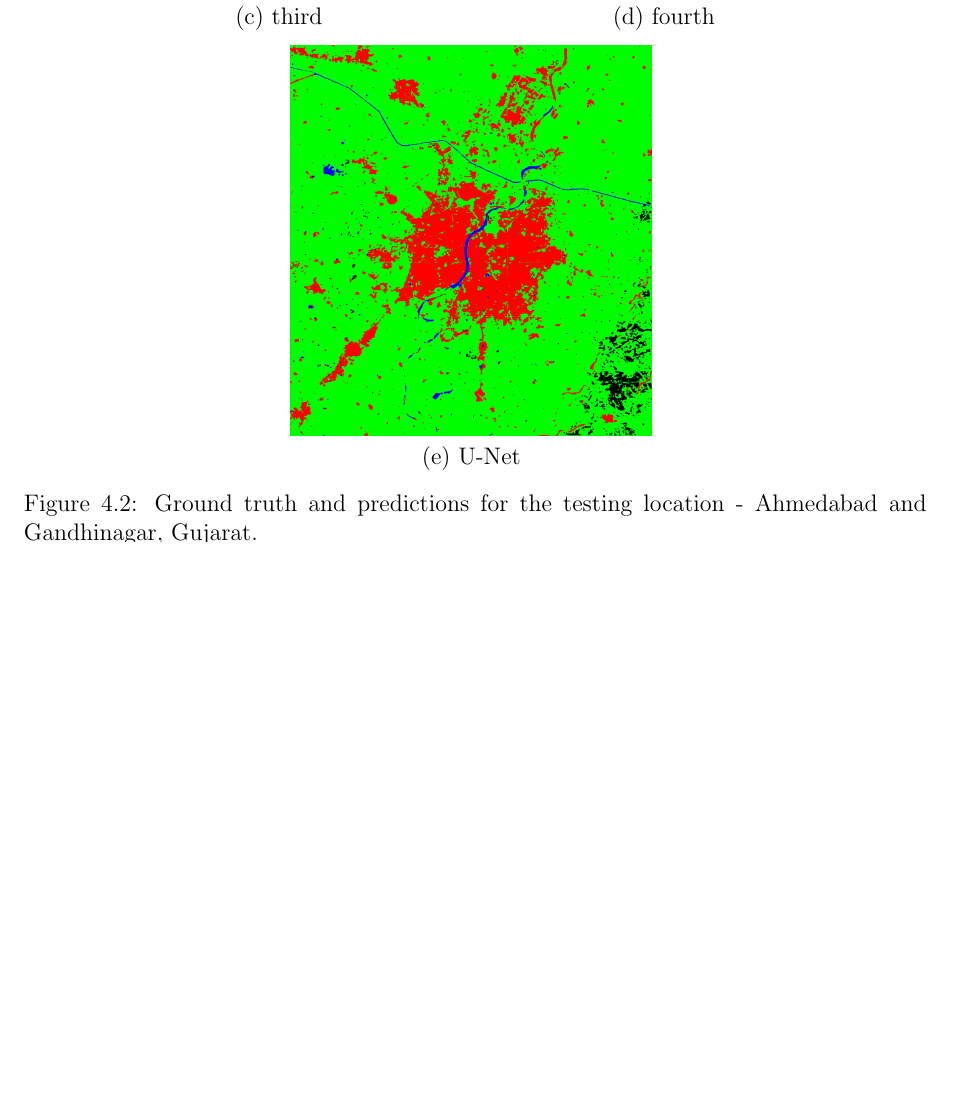
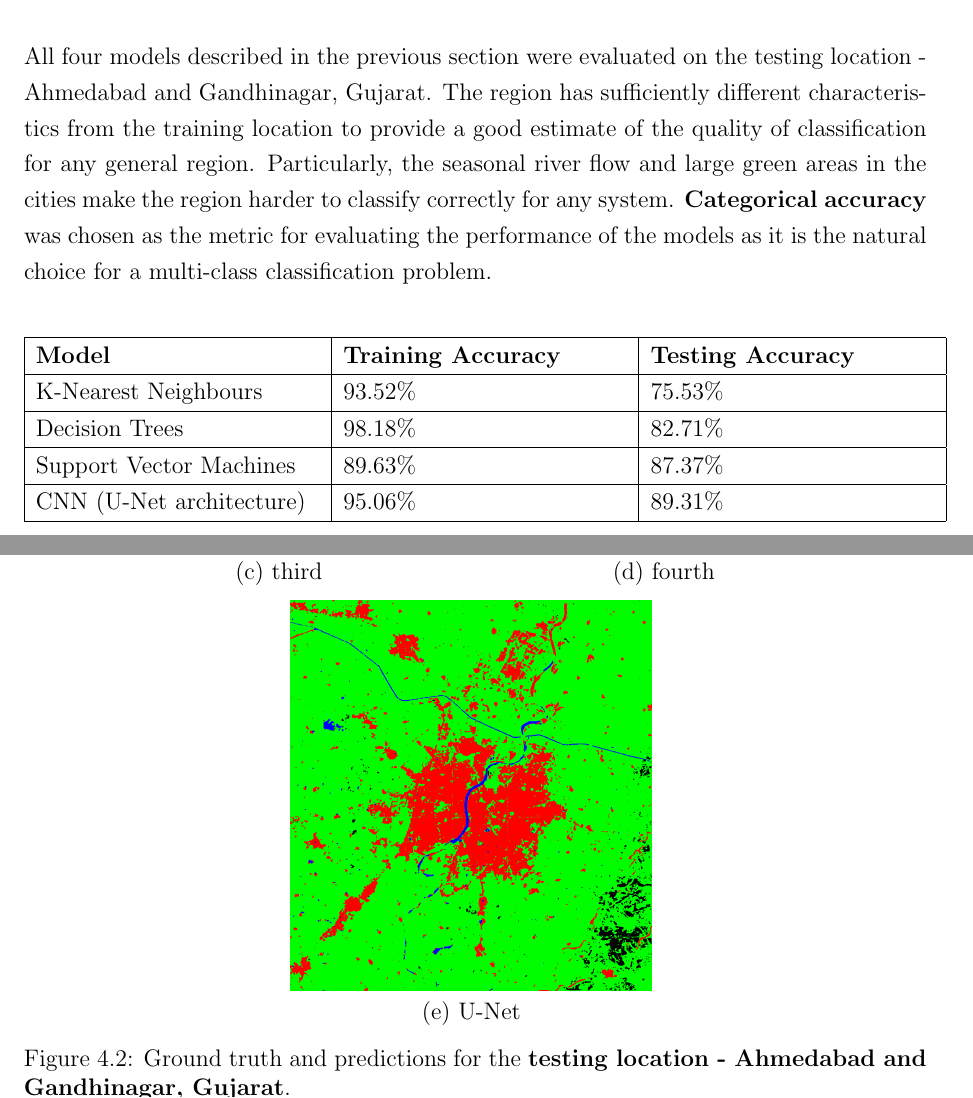
Before and after one commit to Nisarg2104/Project-Report-1-IIRS-ISRO, a LaTeX thesis (main.tex): part of page 42 of 57 before the commit and two parts of pages 40 and 42 of 57 after it, the two joined at a grey line, cut at the place of the change, the shorter picture padded with empty space. Compiled offline with pdfLaTeX.

Commit message:
Added to results.

```diff
--- a/main.tex
+++ b/main.tex
@@ -637,6 +637,24 @@ We first trained the network with typical values for hyper-parameters on a small
 
 % RESULTS
 \chapter{Results}
+\vspace{0.5cm}
+All four models described in the previous section were evaluated on the testing location - Ahmedabad and Gandhinagar, Gujarat. The region has sufficiently different characteristics from the training location to provide a good estimate of the quality of classification for any general region. Particularly, the seasonal river flow and large green areas in the cities make the region harder to classify correctly for any system. \textbf{Categorical accuracy} was chosen as the metric for evaluating the performance of the models as it is the natural choice for a multi-class classification problem.
+\begin{center}
+\begin{tabular}{|p{5cm}|p{5cm}|p{5cm}|}
+\hline
+\textbf{Model} & \textbf{Training Accuracy} & \textbf{Testing Accuracy} \\
+\hline
+K-Nearest Neighbours & 93.52\% & 75.53\%\\
+\hline
+Decision Trees & 98.18\% & 82.71\%\\
+\hline
+Support Vector Machines & 89.63\% & 87.37\%\\
+\hline
+CNN (U-Net architecture) & 95.06\% & 89.31\%\\
+\hline
+\end{tabular}
+\end{center}
+
 \begin{figure}
 \begin{center}
 \begin{tabular}{cc}
@@ -660,7 +678,7 @@ We first trained the network with typical values for hyper-parameters on a small
 \multicolumn{2}{c}{\includegraphics[width=0.4\textwidth]{test_cnn} }\\
 \multicolumn{2}{c}{(e) U-Net}
 \end{tabular}
-\caption{Ground truth and predictions for the testing location - Ahmedabad and Gandhinagar, Gujarat.}
+\caption{Ground truth and predictions for the \textbf{testing location - Ahmedabad and Gandhinagar, Gujarat}.}
 \end{center}
 \end{figure}
 % --------------------------------------
```
Also changed, not shown: main.tex (2 more changed lines).
